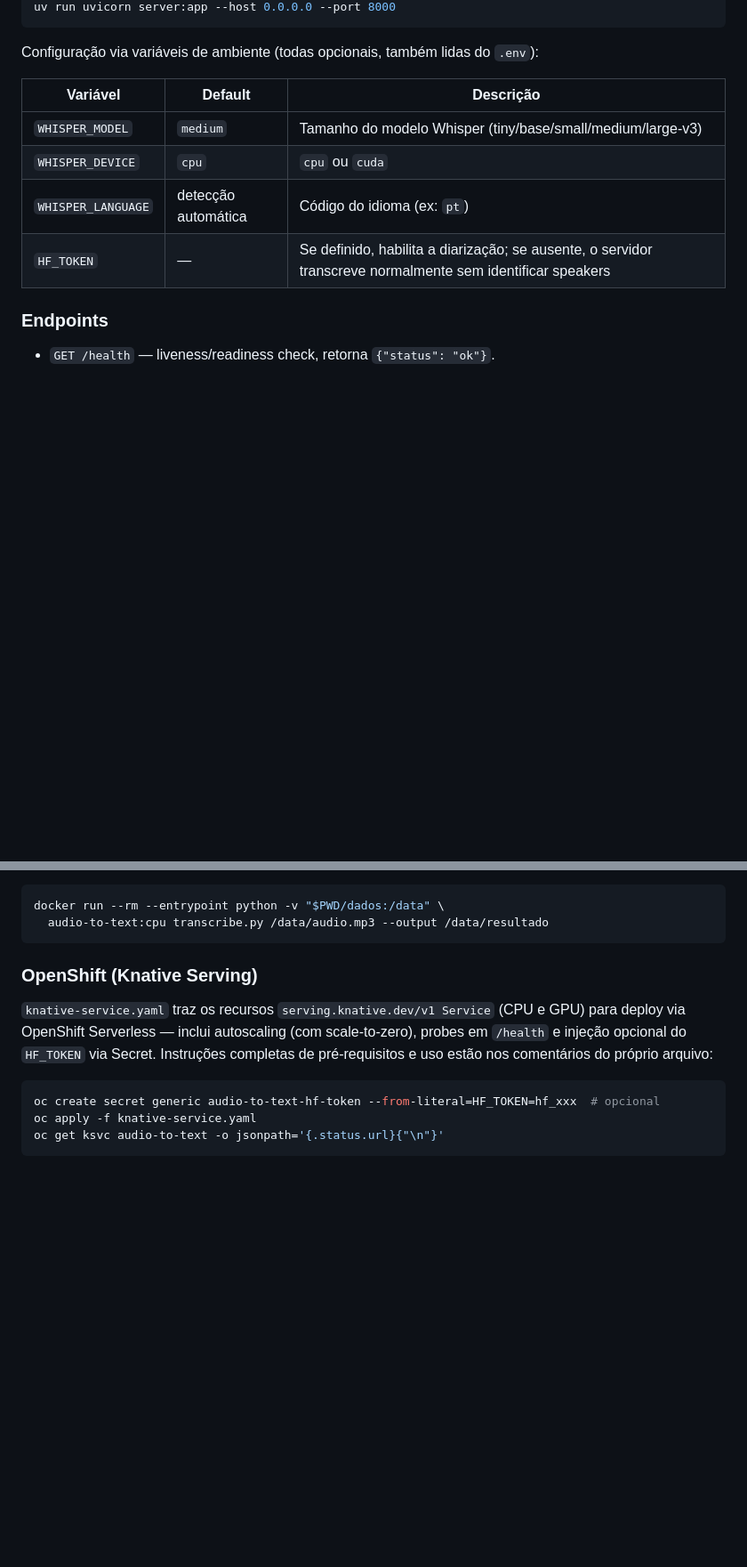
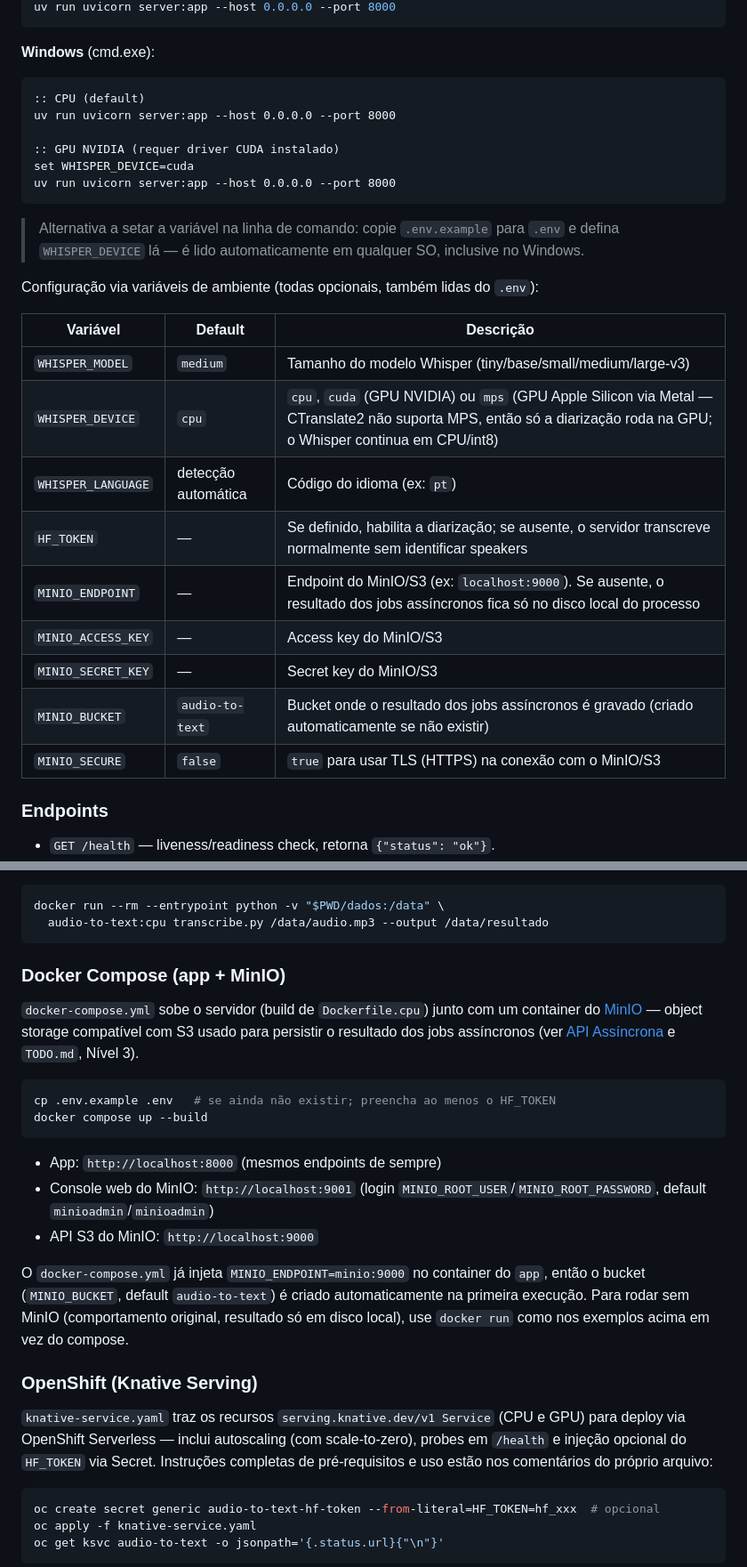
Before and after one commit to caiocolares/tap, a Markdown page: README.md, 2 parts joined by grey strips. Shown at 89% size. GitHub-like rendering; blank space fills up the shorter version.

````diff
--- a/README.md
+++ b/README.md
@@ -96,14 +148,32 @@ Rodando localmente:
 uv run uvicorn server:app --host 0.0.0.0 --port 8000
 ```
+
+**Windows** (cmd.exe):
+
+```bat
+:: CPU (default)
+uv run uvicorn server:app --host 0.0.0.0 --port 8000
+
+:: GPU NVIDIA (requer driver CUDA instalado)
+set WHISPER_DEVICE=cuda
+uv run uvicorn server:app --host 0.0.0.0 --port 8000
+```
+
+> Alternativa a setar a variável na linha de comando: copie `.env.example` para `.env` e defina `WHISPER_DEVICE` lá — é lido automaticamente em qualquer SO, inclusive no Windows.
 
 Configuração via variáveis de ambiente (todas opcionais, também lidas do `.env`):
 
 | Variável | Default | Descrição |
 |---|---|---|
 | `WHISPER_MODEL` | `medium` | Tamanho do modelo Whisper (tiny/base/small/medium/large-v3) |
-| `WHISPER_DEVICE` | `cpu` | `cpu` ou `cuda` |
+| `WHISPER_DEVICE` | `cpu` | `cpu`, `cuda` (GPU NVIDIA) ou `mps` (GPU Apple Silicon via Metal — CTranslate2 não suporta MPS, então só a diarização roda na GPU; o Whisper continua em CPU/int8) |
 | `WHISPER_LANGUAGE` | detecção automática | Código do idioma (ex: `pt`) |
 | `HF_TOKEN` | — | Se definido, habilita a diarização; se ausente, o servidor transcreve normalmente sem identificar speakers |
+| `MINIO_ENDPOINT` | — | Endpoint do MinIO/S3 (ex: `localhost:9000`). Se ausente, o resultado dos jobs assíncronos fica só no disco local do processo |
+| `MINIO_ACCESS_KEY` | — | Access key do MinIO/S3 |
+| `MINIO_SECRET_KEY` | — | Secret key do MinIO/S3 |
+| `MINIO_BUCKET` | `audio-to-text` | Bucket onde o resultado dos jobs assíncronos é gravado (criado automaticamente se não existir) |
+| `MINIO_SECURE` | `false` | `true` para usar TLS (HTTPS) na conexão com o MinIO/S3 |
 
 ### Endpoints
 
@@ -189,6 +287,21 @@ Para rodar a CLI dentro do container em vez do servidor (por exemplo, num Job do
 docker run --rm --entrypoint python -v "$PWD/dados:/data" \
   audio-to-text:cpu transcribe.py /data/audio.mp3 --output /data/resultado
 ```
+
+### Docker Compose (app + MinIO)
+
+`docker-compose.yml` sobe o servidor (build de `Dockerfile.cpu`) junto com um container do [MinIO](https://min.io/) — object storage compatível com S3 usado para persistir o resultado dos jobs assíncronos (ver [API Assíncrona](#api-assíncrona-arquivos-grandes) e `TODO.md`, Nível 3).
+
+```bash
+cp .env.example .env   # se ainda não existir; preencha ao menos o HF_TOKEN
+docker compose up --build
+```
+
+- App: `http://localhost:8000` (mesmos endpoints de sempre)
+- Console web do MinIO: `http://localhost:9001` (login `MINIO_ROOT_USER`/`MINIO_ROOT_PASSWORD`, default `minioadmin`/`minioadmin`)
+- API S3 do MinIO: `http://localhost:9000`
+
+O `docker-compose.yml` já injeta `MINIO_ENDPOINT=minio:9000` no container do `app`, então o bucket (`MINIO_BUCKET`, default `audio-to-text`) é criado automaticamente na primeira execução. Para rodar sem MinIO (comportamento original, resultado só em disco local), use `docker run` como nos exemplos acima em vez do compose.
 
 ### OpenShift (Knative Serving)
 
````
Also changed, not shown: other parts of README.md (+82 -2 lines), img/performance-cpu.png (added), img/performance-gpu.png (added), 11 other files.
